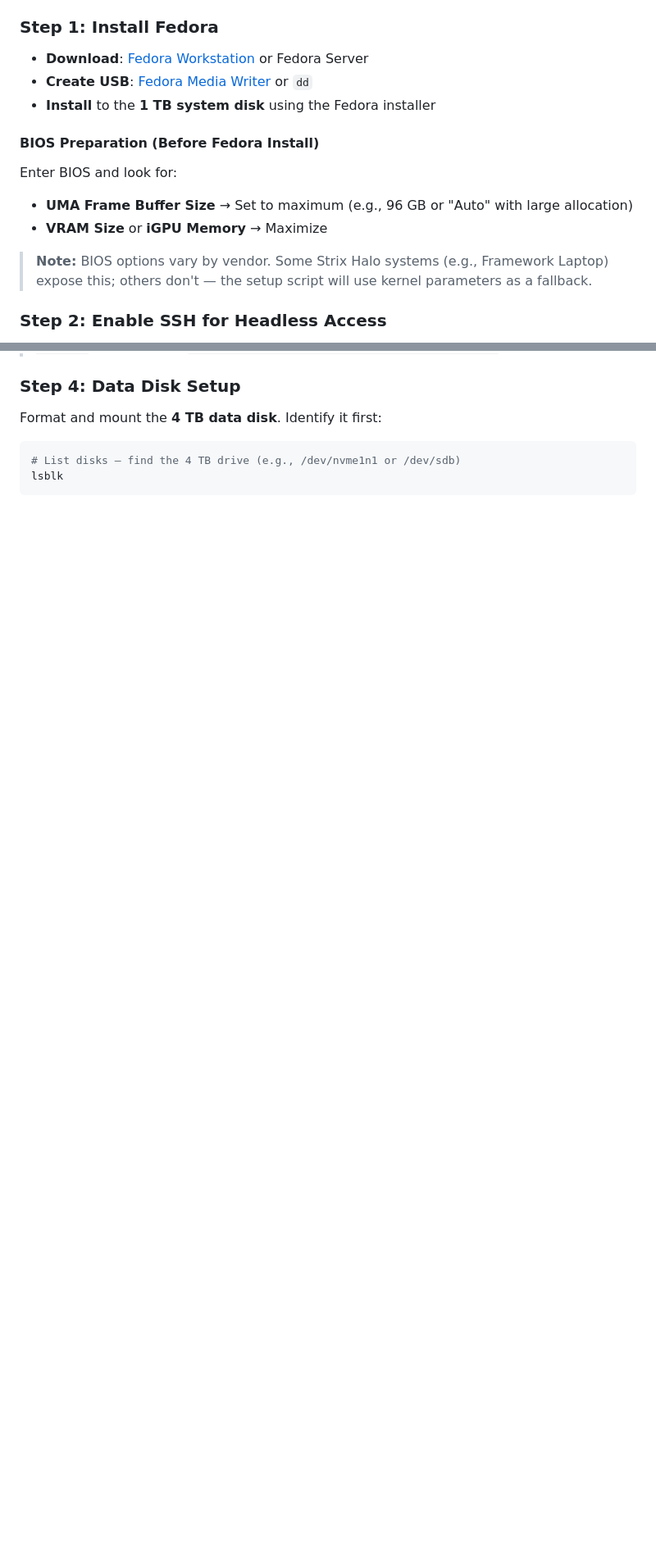
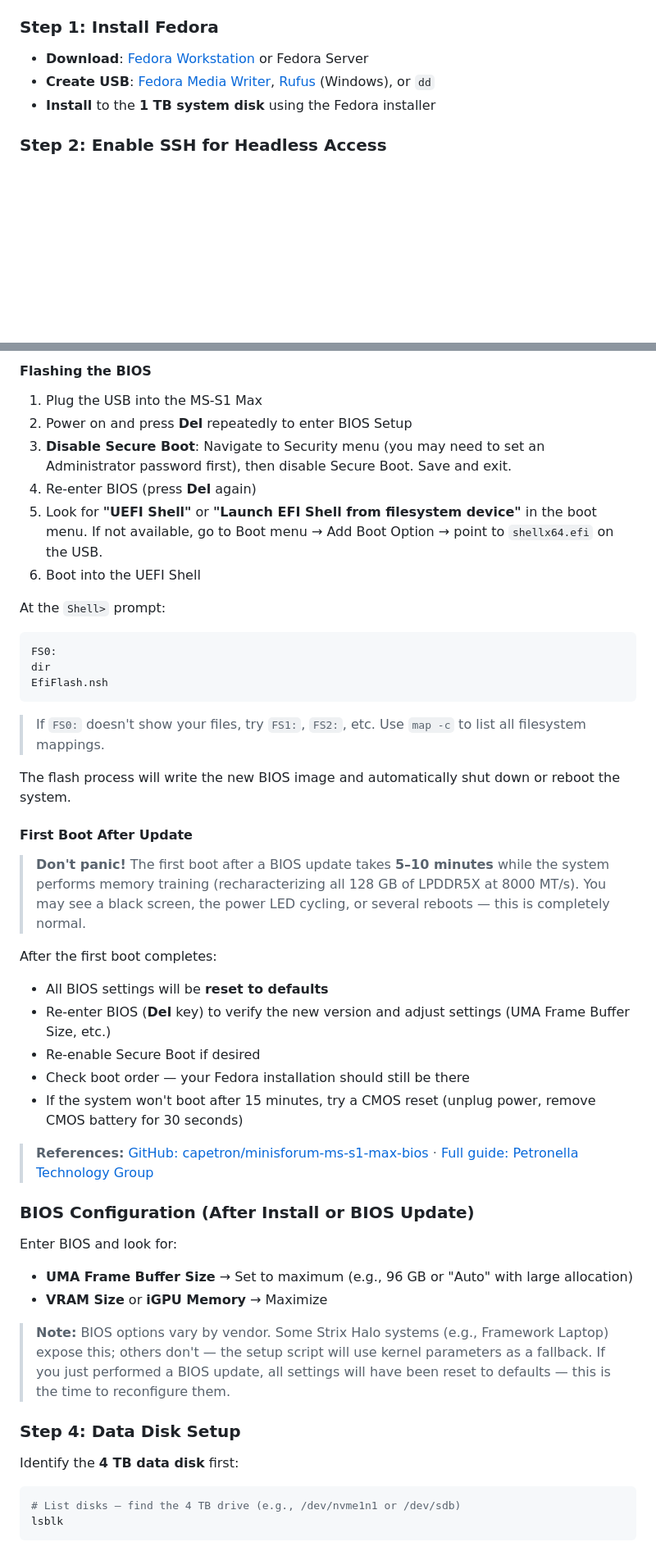
Before and after one commit to ferzkopp/DeepRedAI, a Markdown page: documentation/StrixHalo-Fedora-Setup.md, 2 parts joined by grey strips. Shown at 82% size. Drawn GitHub-style; blank space fills up the shorter version.

````diff
--- a/documentation/StrixHalo-Fedora-Setup.md
+++ b/documentation/StrixHalo-Fedora-Setup.md
@@ -54,16 +54,8 @@ This guide covers the manual steps for a fresh Fedora installation on an AMD Str
 ### Step 1: Install Fedora
 
 - **Download**: [Fedora Workstation](https://fedoraproject.org/workstation/download) or Fedora Server
-- **Create USB**: [Fedora Media Writer](https://docs.fedoraproject.org/en-US/fedora/latest/preparing-boot-media/) or `dd`
+- **Create USB**: [Fedora Media Writer](https://docs.fedoraproject.org/en-US/fedora/latest/preparing-boot-media/), [Rufus](https://rufus.ie/) (Windows), or `dd`
 - **Install** to the **1 TB system disk** using the Fedora installer
-
-#### BIOS Preparation (Before Fedora Install)
-
-Enter BIOS and look for:
-- **UMA Frame Buffer Size** → Set to maximum (e.g., 96 GB or "Auto" with large allocation)
-- **VRAM Size** or **iGPU Memory** → Maximize
-
-> **Note:** BIOS options vary by vendor. Some Strix Halo systems (e.g., Framework Laptop) expose this; others don't — the setup script will use kernel parameters as a fallback.
 
 ### Step 2: Enable SSH for Headless Access
 
@@ -130,6 +193,48 @@ rpm -q linux-firmware
+#### Flashing the BIOS
+
+1. Plug the USB into the MS-S1 Max
+2. Power on and press **Del** repeatedly to enter BIOS Setup
+3. **Disable Secure Boot**: Navigate to Security menu (you may need to set an Administrator password first), then disable Secure Boot. Save and exit.
+4. Re-enter BIOS (press **Del** again)
+5. Look for **"UEFI Shell"** or **"Launch EFI Shell from filesystem device"** in the boot menu. If not available, go to Boot menu → Add Boot Option → point to `shellx64.efi` on the USB.
+6. Boot into the UEFI Shell
+
+At the `Shell>` prompt:
+
+```
+FS0:
+dir
+EfiFlash.nsh
+```
+
+> If `FS0:` doesn't show your files, try `FS1:`, `FS2:`, etc. Use `map -c` to list all filesystem mappings.
+
+The flash process will write the new BIOS image and automatically shut down or reboot the system.
+
+#### First Boot After Update
+
+> **Don't panic!** The first boot after a BIOS update takes **5–10 minutes** while the system performs memory training (recharacterizing all 128 GB of LPDDR5X at 8000 MT/s). You may see a black screen, the power LED cycling, or several reboots — this is completely normal.
+
+After the first boot completes:
+- All BIOS settings will be **reset to defaults**
+- Re-enter BIOS (**Del** key) to verify the new version and adjust settings (UMA Frame Buffer Size, etc.)
+- Re-enable Secure Boot if desired
+- Check boot order — your Fedora installation should still be there
+- If the system won't boot after 15 minutes, try a CMOS reset (unplug power, remove CMOS battery for 30 seconds)
+
+> **References:** [GitHub: capetron/minisforum-ms-s1-max-bios](https://github.com/capetron/minisforum-ms-s1-max-bios) · [Full guide: Petronella Technology Group](https://petronellatech.com/blog/technology/minisforum-ms-s1-max-bios-update-linux/)
+
+### BIOS Configuration (After Install or BIOS Update)
+
+Enter BIOS and look for:
+- **UMA Frame Buffer Size** → Set to maximum (e.g., 96 GB or "Auto" with large allocation)
+- **VRAM Size** or **iGPU Memory** → Maximize
+
+> **Note:** BIOS options vary by vendor. Some Strix Halo systems (e.g., Framework Laptop) expose this; others don't — the setup script will use kernel parameters as a fallback. If you just performed a BIOS update, all settings will have been reset to defaults — this is the time to reconfigure them.
+
 ### Step 4: Data Disk Setup
 
-Format and mount the **4 TB data disk**. Identify it first:
+Identify the **4 TB data disk** first:
 
 ```bash
 # List disks — find the 4 TB drive (e.g., /dev/nvme1n1 or /dev/sdb)
````
Also changed, not shown: other parts of documentation/StrixHalo-Fedora-Setup.md (+107 -0 lines).
